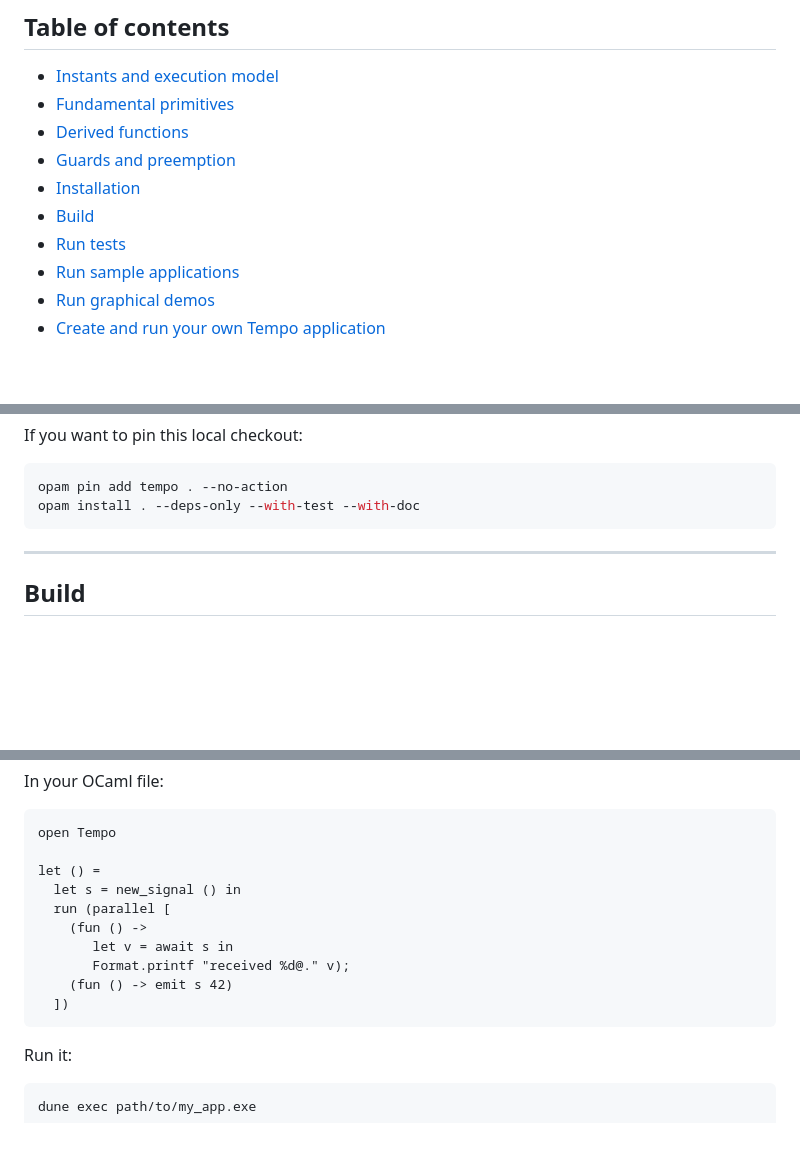
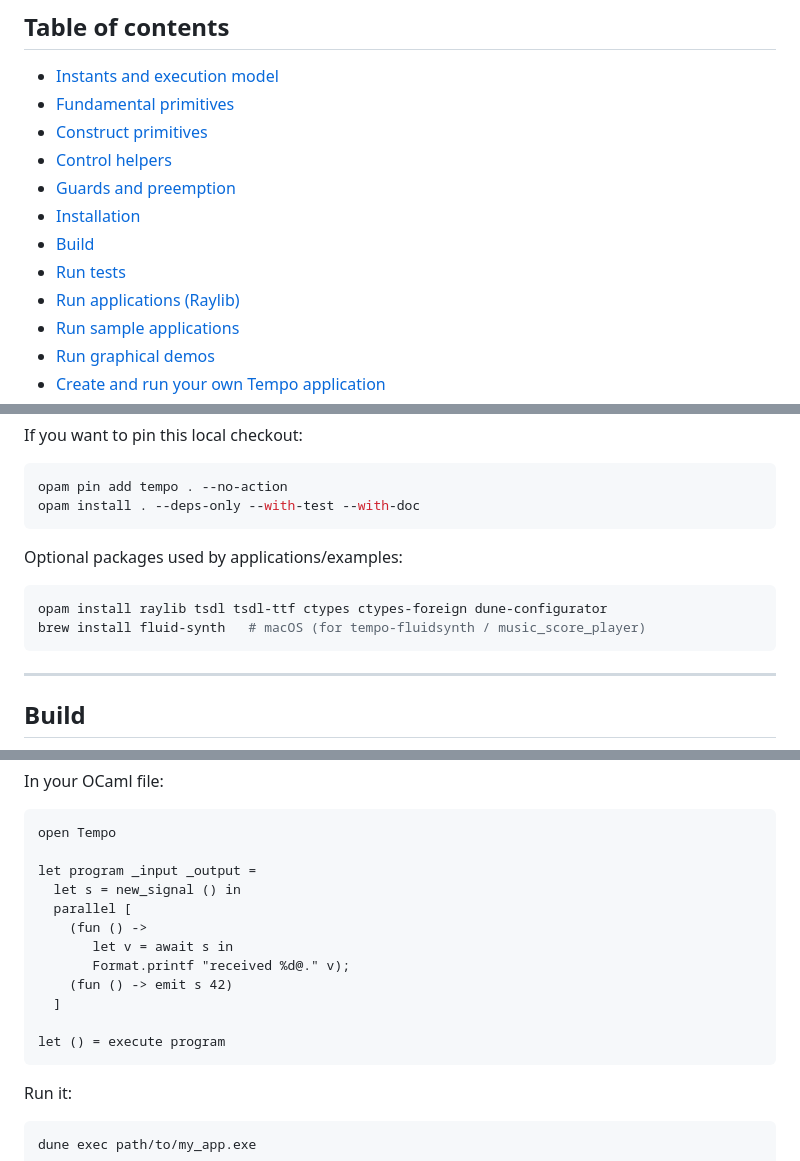
Before and after one commit to DabrowskiFr/tempo, a Markdown page: README.md, 3 parts joined by grey strips. Drawn GitHub-style; blank space fills up the shorter version.

````diff
--- a/README.md
+++ b/README.md
@@ -7,11 +7,13 @@ All three are grounded in the idea that deterministic concurrency can be made tr
 
 - [Instants and execution model](#instants-and-execution-model)
 - [Fundamental primitives](#fundamental-primitives)
-- [Derived functions](#derived-functions)
+- [Construct primitives](#construct-primitives)
+- [Control helpers](#control-helpers)
 - [Guards and preemption](#guards-and-preemption)
 - [Installation](#installation)
 - [Build](#build)
 - [Run tests](#run-tests)
+- [Run applications (Raylib)](#run-applications-raylib)
 - [Run sample applications](#run-sample-applications)
 - [Run graphical demos](#run-graphical-demos)
 - [Create and run your own Tempo application](#create-and-run-your-own-tempo-application)
@@ -83,6 +111,13 @@ If you want to pin this local checkout:
 ```sh
 opam pin add tempo . --no-action
 opam install . --deps-only --with-test --with-doc
+```
+
+Optional packages used by applications/examples:
+
+```sh
+opam install raylib tsdl tsdl-ttf ctypes ctypes-foreign dune-configurator
+brew install fluid-synth   # macOS (for tempo-fluidsynth / music_score_player)
 ```
 
 ---
@@ -189,14 +263,16 @@ In your OCaml file:
 ```ocaml
 open Tempo
 
-let () =
+let program _input _output =
   let s = new_signal () in
-  run (parallel [
+  parallel [
     (fun () ->
        let v = await s in
        Format.printf "received %d@." v);
     (fun () -> emit s 42)
-  ])
+  ]
+
+let () = execute program
 ```
 
 Run it:
````
Also changed, not shown: other parts of README.md (+96 -9 lines).
